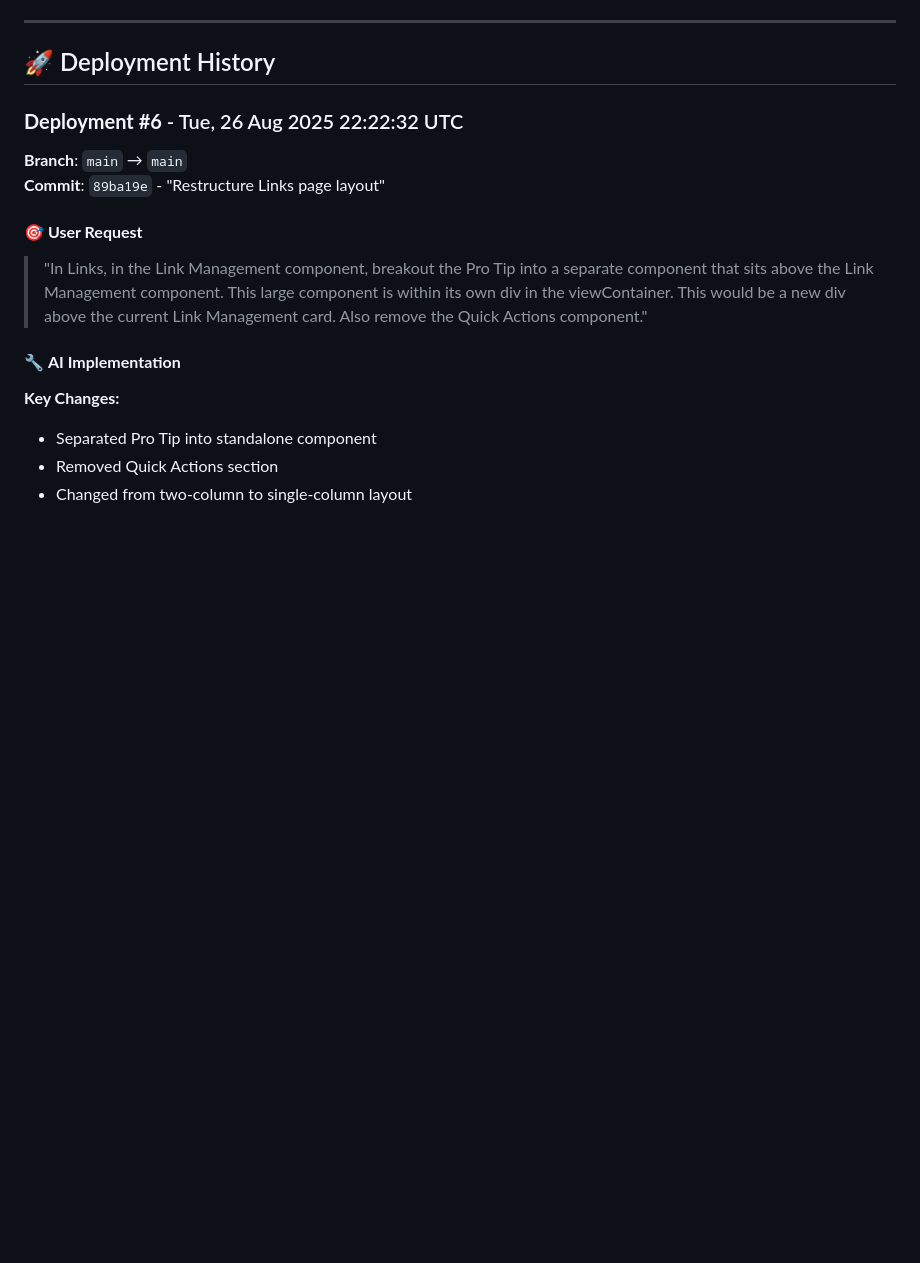
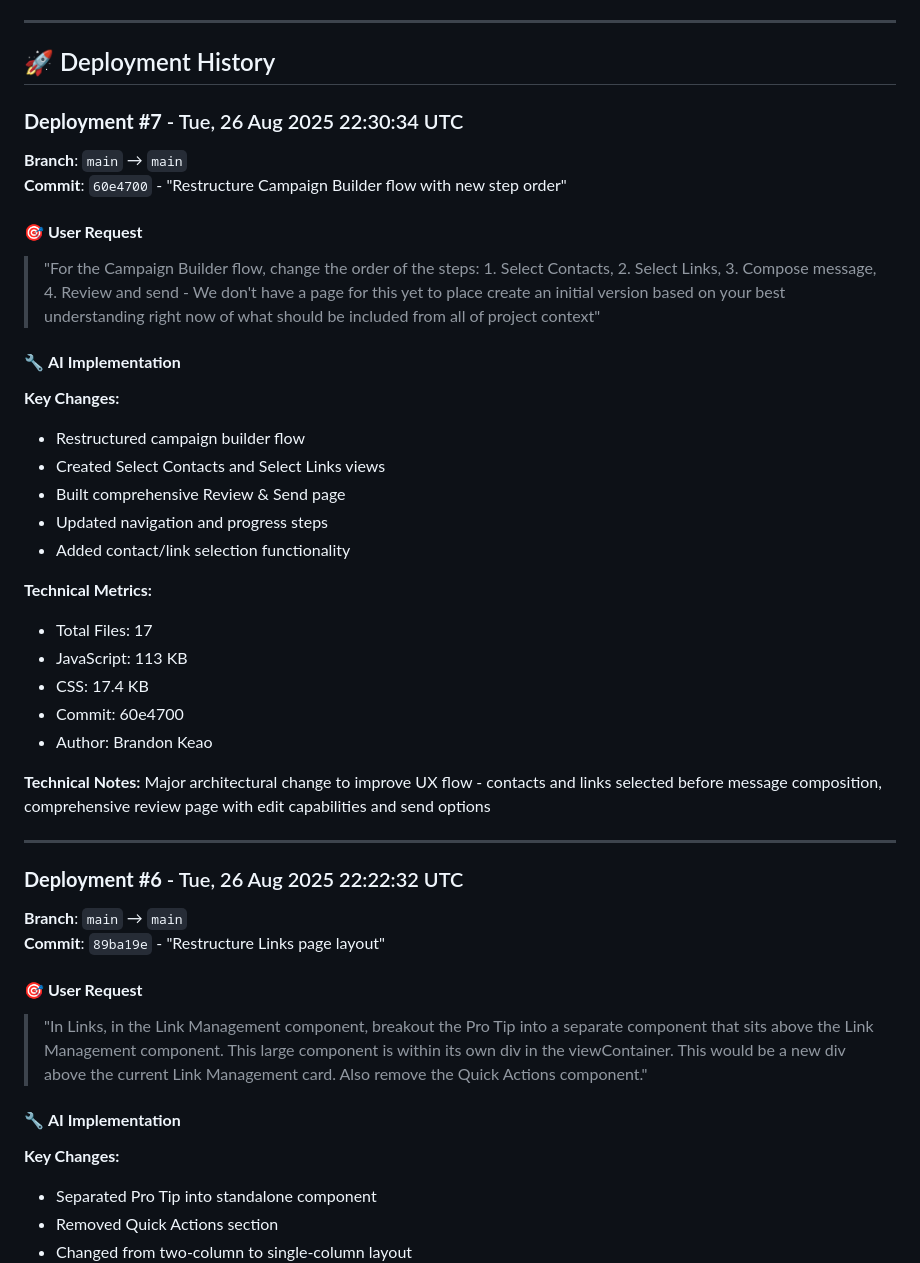
Before and after one commit to brandonkeao/rebrandly-messaging-mvp, a Markdown page: ai-context.md, the part around the change printed below. GitHub-like rendering; blank space fills up the shorter version.

Commit message:
Update AI context for deployment #7

```diff
--- a/ai-context.md
+++ b/ai-context.md
@@ -15,6 +15,33 @@ This file tracks AI-driven changes, decisions, and context for the Rebrandly Mes
 ---
 
 ## 🚀 Deployment History
+
+### **Deployment #7** - Tue, 26 Aug 2025 22:30:34 UTC
+**Branch**: `main` → `main`
+**Commit**: `60e4700` - "Restructure Campaign Builder flow with new step order"
+
+#### 🎯 **User Request**
+> "For the Campaign Builder flow, change the order of the steps: 1. Select Contacts, 2. Select Links, 3. Compose message, 4. Review and send - We don't have a page for this yet to place create an initial version based on your best understanding right now of what should be included from all of project context"
+
+#### 🔧 **AI Implementation**
+**Key Changes:**
+- Restructured campaign builder flow
+- Created Select Contacts and Select Links views
+- Built comprehensive Review & Send page
+- Updated navigation and progress steps
+- Added contact/link selection functionality
+
+**Technical Metrics:**
+- Total Files: 17
+- JavaScript: 113 KB
+- CSS: 17.4 KB
+- Commit: 60e4700
+- Author: Brandon Keao
+
+**Technical Notes:**
+Major architectural change to improve UX flow - contacts and links selected before message composition, comprehensive review page with edit capabilities and send options
+
+---
 
 ### **Deployment #6** - Tue, 26 Aug 2025 22:22:32 UTC
 **Branch**: `main` → `main`
```
Also changed, not shown: other parts of ai-context.md (+1 -1 lines).
